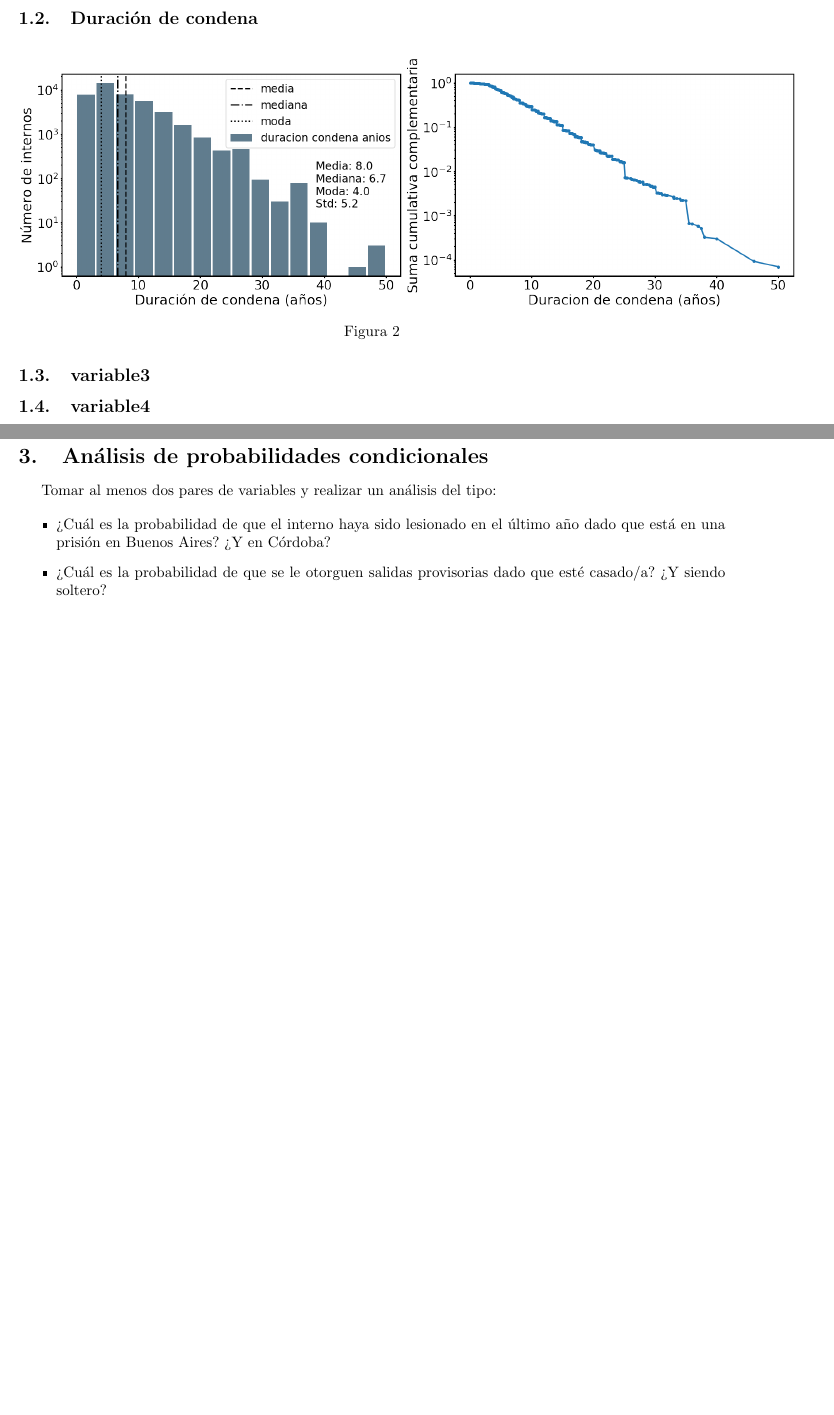
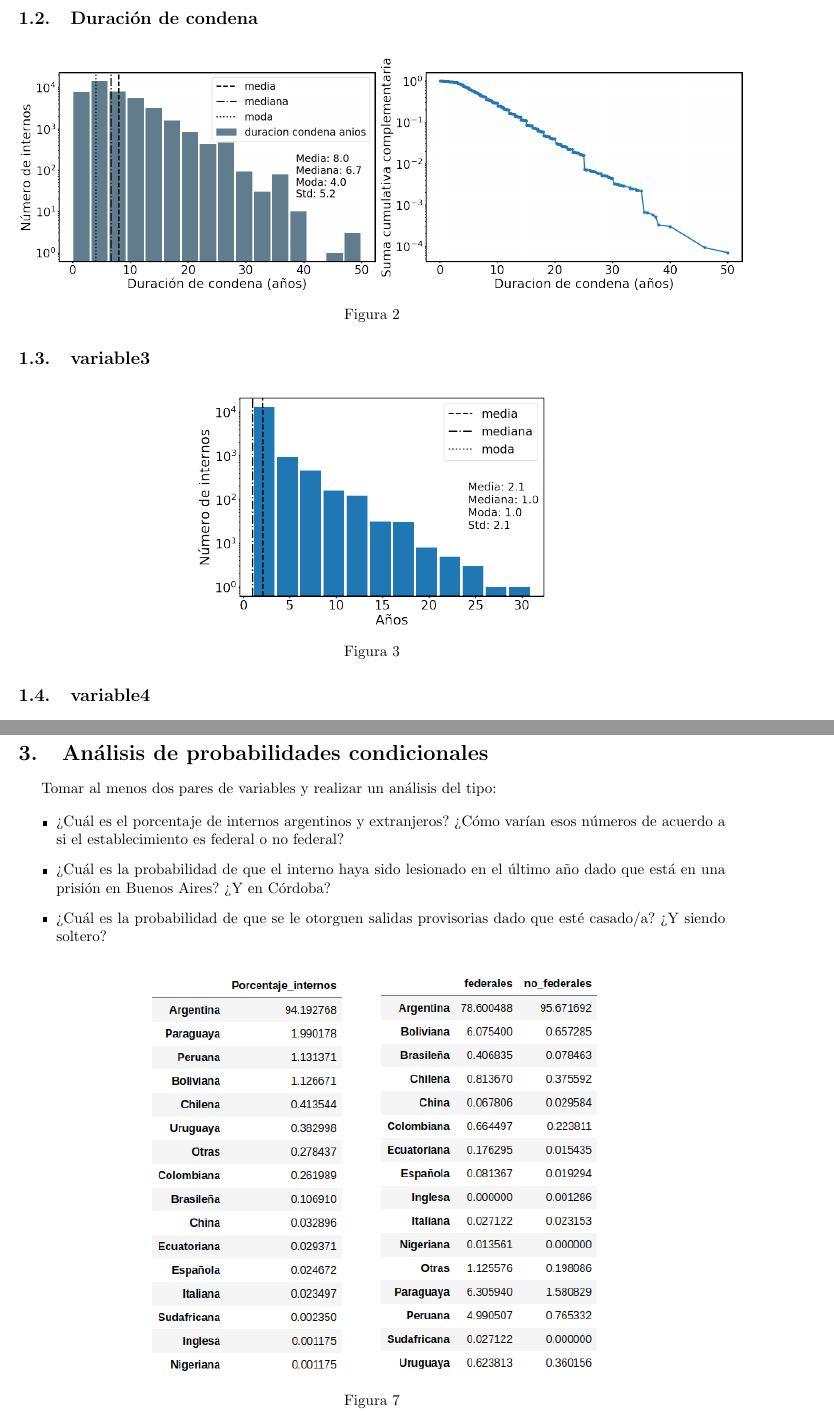
Before and after one commit to nahuelalmeira/poblacionPenal, a LaTeX document (Informe/Informe1.tex): two parts of pages 2 and 3 of 3 before the commit and two parts of pages 2 and 4 of 4 after it, joined at a grey line, cut so that both start at the same text, the shorter picture padded with empty space. Compiled offline with pdfLaTeX.

Commit message:
Agrego diff tiempo condena vs detencion y nacionalidad por tipo de establecimiento

```diff
--- a/Informe/Informe1.tex
+++ b/Informe/Informe1.tex
@@ -56,11 +56,17 @@ Las variables elegidas fueron: edad, duración de condena,
 
 \begin{figure}[H]
 	\centering
-	\includegraphics[scale=0.3]{graficos/duracion.png}
+	\includegraphics[scale=0.28]{graficos/duracion.png}
 	\caption{}
 \end{figure}
 
 \subsection{variable3}
+
+\begin{figure}[H]
+	\centering
+	\includegraphics[scale=0.3]{graficos/diff_condenado_detencion.png}
+	\caption{}
+\end{figure}
 
 \subsection{variable4}
 
@@ -99,10 +105,19 @@ Queremos ver cómo varía la proporción de internos que participa en programas
 Tomar al menos dos pares de variables y realizar un análisis del tipo:
 
 \begin{itemize}
+	\item ¿Cuál es el porcentaje de internos argentinos y extranjeros? ¿Cómo varían esos números de acuerdo a si el establecimiento es federal o no federal?
 	\item ¿Cuál es la probabilidad de que el interno haya sido lesionado en el último año dado que está en una prisión en Buenos Aires? ¿Y en Córdoba?
 	\item ¿Cuál es la probabilidad de que se le otorguen salidas provisorias dado que esté casado/a? ¿Y siendo soltero?
 \end{itemize}
 
+\begin{figure}[H]
+	\centering
+	\includegraphics[scale=0.6]{graficos/nacionalidad.png}
+	\includegraphics[scale=0.6]{graficos/nacionalidad_tipo_establecimiento.png}
+	\caption{}
+\end{figure}
+
+
 
 
 \end{document}
```
Also changed, not shown: Informe/Informe1.pdf, Informe/graficos/diff_condenado_detencion.png (added), Informe/graficos/nacionalidad.png (added), Informe/graficos/nacionalidad_tipo_establecimiento.png (added), Informe/Informe1.tex (6 more changed lines), 1 other file.
